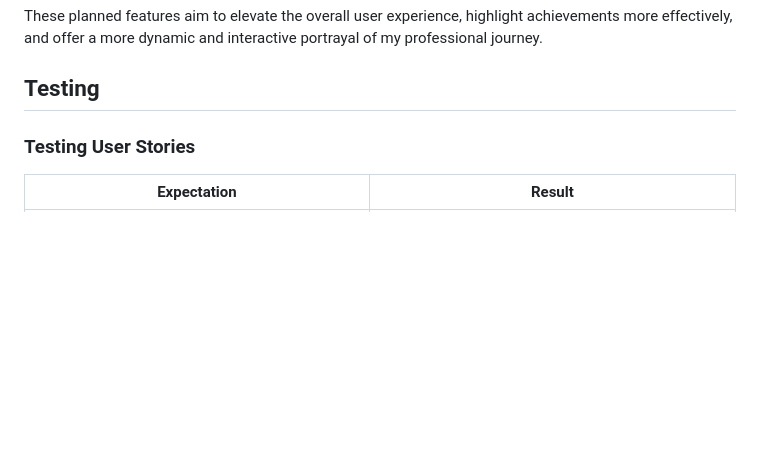
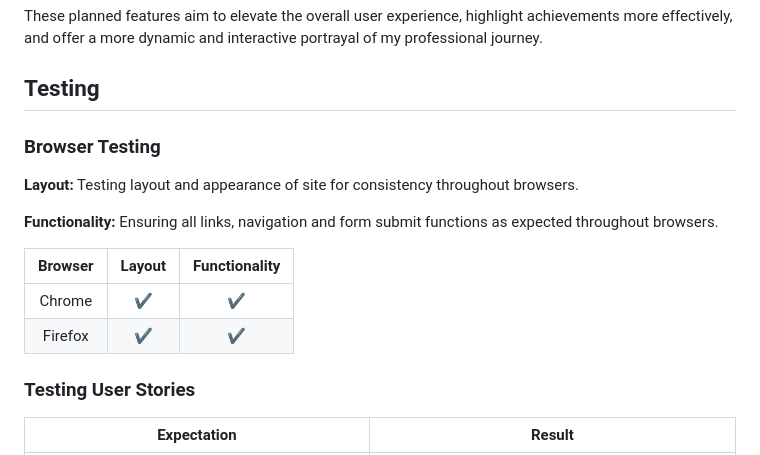
Before and after one commit to zohaibshahzadkhan/Portfolio, a Markdown page: Readme.md, the part around the change. GitHub-like rendering; blank space fills up the shorter version.

Commit message:
:memo: Add brower testing section in Readme
Add chrome and firefox browser testing under browser testing section inside readme

```diff
--- a/Readme.md
+++ b/Readme.md
@@ -236,6 +236,16 @@ These planned features aim to elevate the overall user experience, highlight ach
 
 ## Testing
 
+### Browser Testing
+
+**Layout:** Testing layout and appearance of site for consistency throughout browsers.
+
+**Functionality:** Ensuring all links, navigation and form submit functions as expected throughout browsers.
+
+| Browser |               Layout                | Functionality |
+| :-----: | :---------------------------------: | :-----------: |
+| Chrome  |                  ✔                  |       ✔       |
+| Firefox |                  ✔                  |       ✔       |
 
 ### Testing User Stories
 
```
